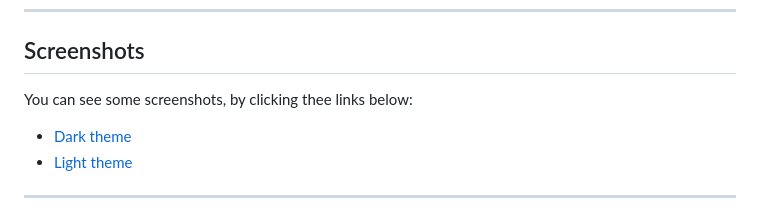
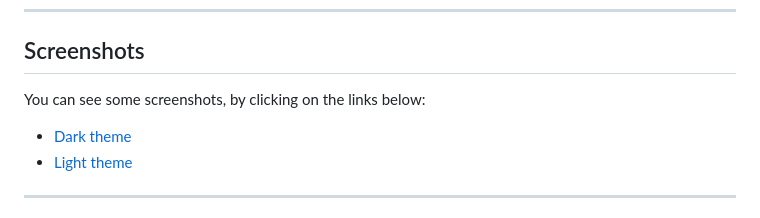
Before and after one commit to TehPeGaSuS/unrealircd-panel, a Markdown page: README.md, the part around the change. Drawn GitHub-style.

Commit message:
Fix typo in README.md for screenshot links

```diff
--- a/README.md
+++ b/README.md
@@ -18,7 +18,7 @@ Flask backend, no frontend build step — drop in and run.
 
 ## Screenshots
 
-You can see some screenshots, by clicking thee links below:
+You can see some screenshots, by clicking on the links below:
 - [Dark theme](https://github.com/TehPeGaSuS/unrealircd-panel/blob/main/screenshots/Dark%20Theme.md)
 - [Light theme](https://github.com/TehPeGaSuS/unrealircd-panel/blob/main/screenshots/Light%20Theme.md)
 
```
